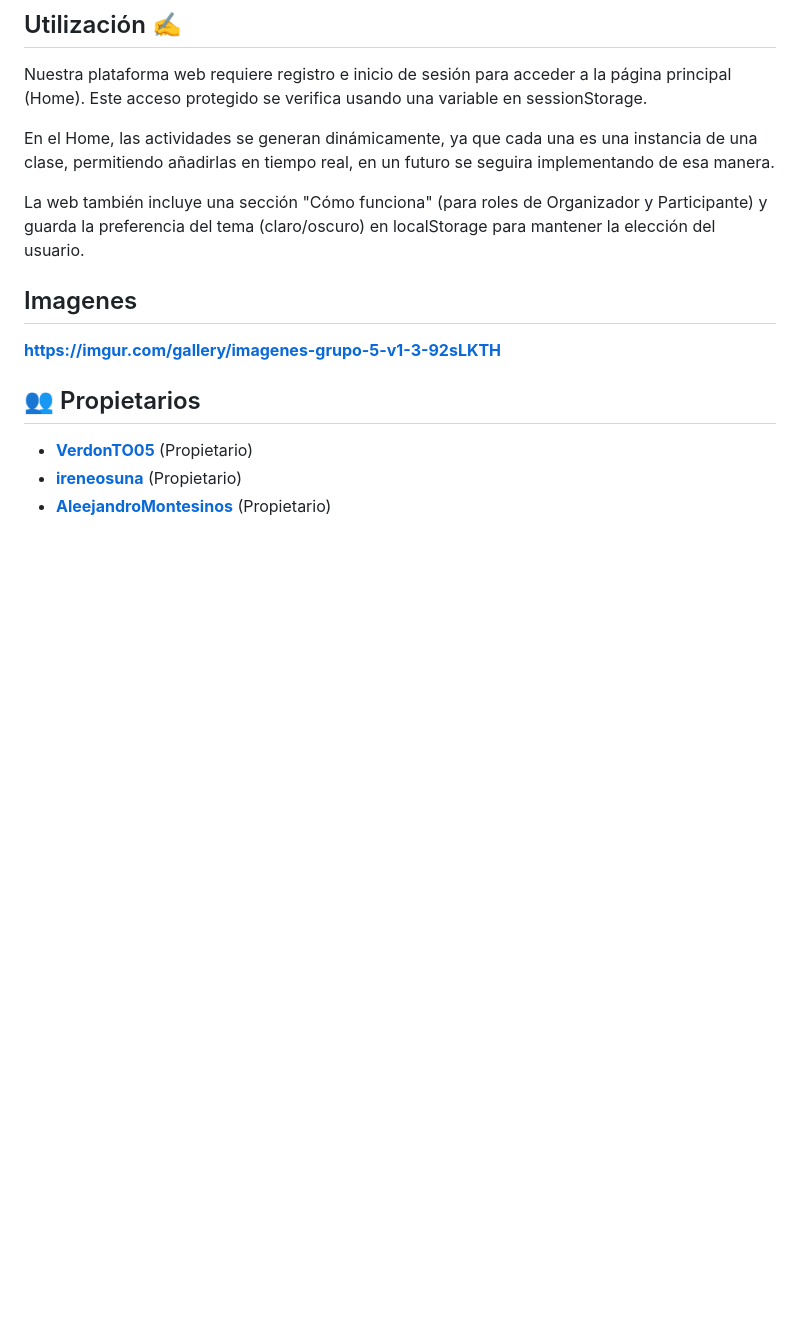
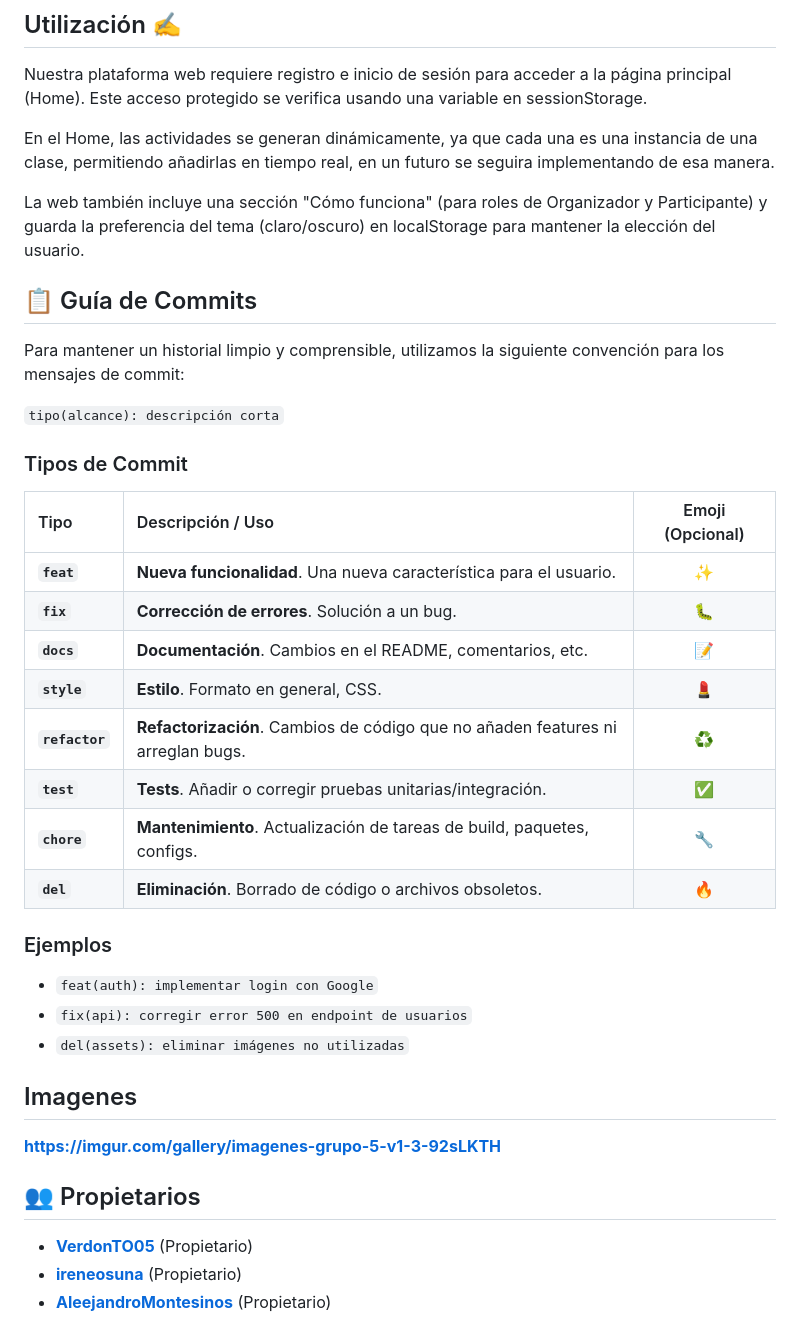
Before and after one commit to VerdonTO05/Proyecto-Final-MoveOs-Grupo-5, a Markdown page: README.md, the part around the change. GitHub-like rendering; blank space fills up the shorter version.

Commit message:
docs: Tipos de commit en Git
Added commit message guidelines and examples to README.

```diff
--- a/README.md
+++ b/README.md
@@ -50,6 +50,30 @@ En el Home, las actividades se generan dinámicamente, ya que cada una es una in
 
 La web también incluye una sección "Cómo funciona" (para roles de Organizador y Participante) y guarda la preferencia del tema (claro/oscuro) en localStorage para mantener la elección del usuario.
 
+## 📋 Guía de Commits
+
+Para mantener un historial limpio y comprensible, utilizamos la siguiente convención para los mensajes de commit:
+
+`tipo(alcance): descripción corta`
+
+### Tipos de Commit
+
+| Tipo | Descripción / Uso | Emoji (Opcional) |
+| :--- | :--- | :---: |
+| **`feat`** | **Nueva funcionalidad**. Una nueva característica para el usuario. | ✨ |
+| **`fix`** | **Corrección de errores**. Solución a un bug. | 🐛 |
+| **`docs`** | **Documentación**. Cambios en el README, comentarios, etc. | 📝 |
+| **`style`** | **Estilo**. Formato en general, CSS. | 💄 |
+| **`refactor`** | **Refactorización**. Cambios de código que no añaden features ni arreglan bugs. | ♻️ |
+| **`test`** | **Tests**. Añadir o corregir pruebas unitarias/integración. | ✅ |
+| **`chore`** | **Mantenimiento**. Actualización de tareas de build, paquetes, configs. | 🔧 |
+| **`del`** | **Eliminación**. Borrado de código o archivos obsoletos. | 🔥 |
+
+### Ejemplos
+
+* `feat(auth): implementar login con Google`
+* `fix(api): corregir error 500 en endpoint de usuarios`
+* `del(assets): eliminar imágenes no utilizadas`
 
 ## Imagenes
 **https://imgur.com/gallery/imagenes-grupo-5-v1-3-92sLKTH**
```
